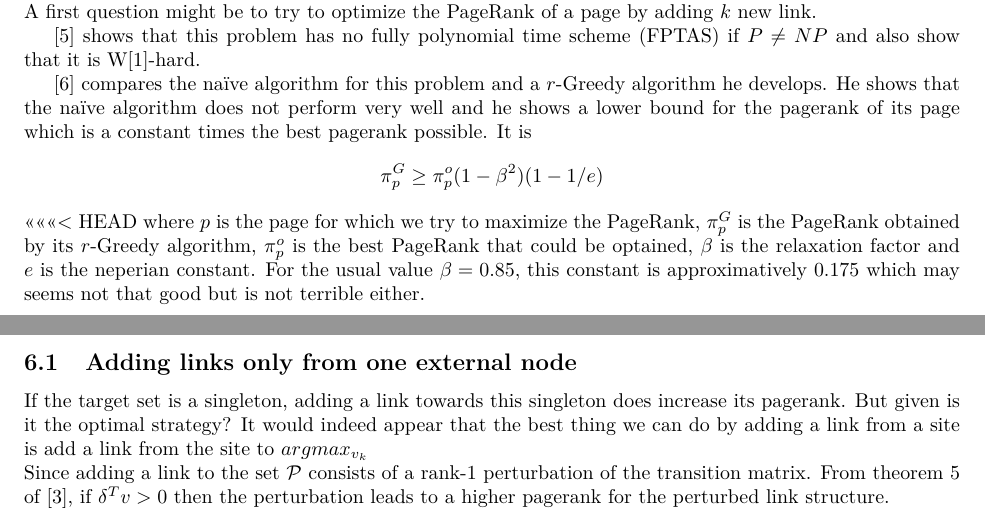
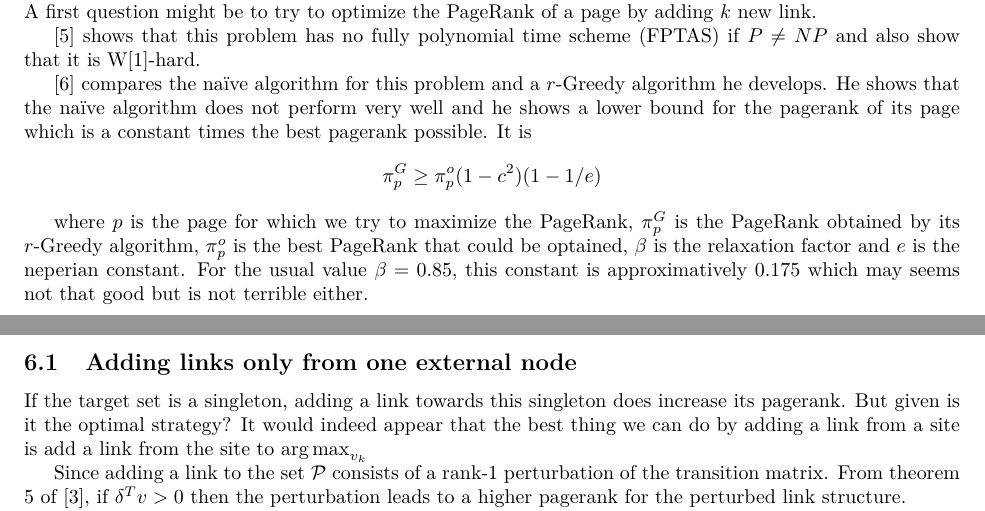
Before and after one commit to blegat/LINMA2472-PageRank, a LaTeX document (proj/main.tex): two parts of pages 7 and 8 of 8, joined at a grey line, cut so that both start at the same text. Compiled offline with pdfLaTeX.

Commit message:
Fix merge

```diff
--- a/proj/main.tex
+++ b/proj/main.tex
@@ -419,13 +419,15 @@ by adding \(k\) new link.
 
 \cite{olsen2010constant} compares the naïve algorithm for this problem and a \(r\)-Greedy algorithm he develops.
 He shows that the naïve algorithm does not perform very well and he shows a lower bound for the pagerank of its page which is a constant times the best pagerank possible. It is
-\[ \pi_p^G \geq \pi_p^o(1 - \beta^2)(1 - 1/e) \]
-<<<<<<< HEAD
+\[ \pi_p^G \geq \pi_p^o(1 - c^2)(1 - 1/e) \]
+
 where $p$ is the page for which we try to maximize the PageRank,
 $\pi_p^G$ is the PageRank obtained by its $r$-Greedy algorithm, $\pi_p^o$ is the best PageRank that could be optained, $\beta$ is the relaxation factor and $e$ is the neperian constant.
-For the usual value $\beta = 0.85$, this constant is approximatively $0.175$ which may seems not that good but is not terrible either.\\
+For the usual value $\beta = 0.85$, this constant is approximatively $0.175$ which may seems not that good but is not terrible either.
+
 \subsection{Adding links only from one external node}
-If the target set is a singleton, adding a link towards this singleton does increase its pagerank. But given is it the optimal strategy? It would indeed appear that the best thing we can do by adding a link from a site is add a link from the site to $argmax_{v_k}$ \\
-Since adding a link to the set $\mathcal{P}$ consists of a rank-1 perturbation of the transition matrix. From theorem 5 of \cite{de2008maximizing}, if $\delta^Tv>0$ then the perturbation leads to a higher pagerank for the perturbed link structure.\\
+If the target set is a singleton, adding a link towards this singleton does increase its pagerank. But given is it the optimal strategy? It would indeed appear that the best thing we can do by adding a link from a site is add a link from the site to $\argmax_{v_k}$
+
+Since adding a link to the set $\mathcal{P}$ consists of a rank-1 perturbation of the transition matrix. From theorem 5 of \cite{de2008maximizing}, if $\delta^Tv>0$ then the perturbation leads to a higher pagerank for the perturbed link structure.
+
 When adding a link from $j \in \overline{\mathcal{P}}$ to a $i \in \mathcal{P}$, we have
-$$ \delta^Tv = \frac{1}{d_{j}+1}(v_i-\sum_{k\leftarrow j}\frac{v_k}{d_j})$$
```
Also changed, not shown: proj/main.tex (3 more changed lines).
